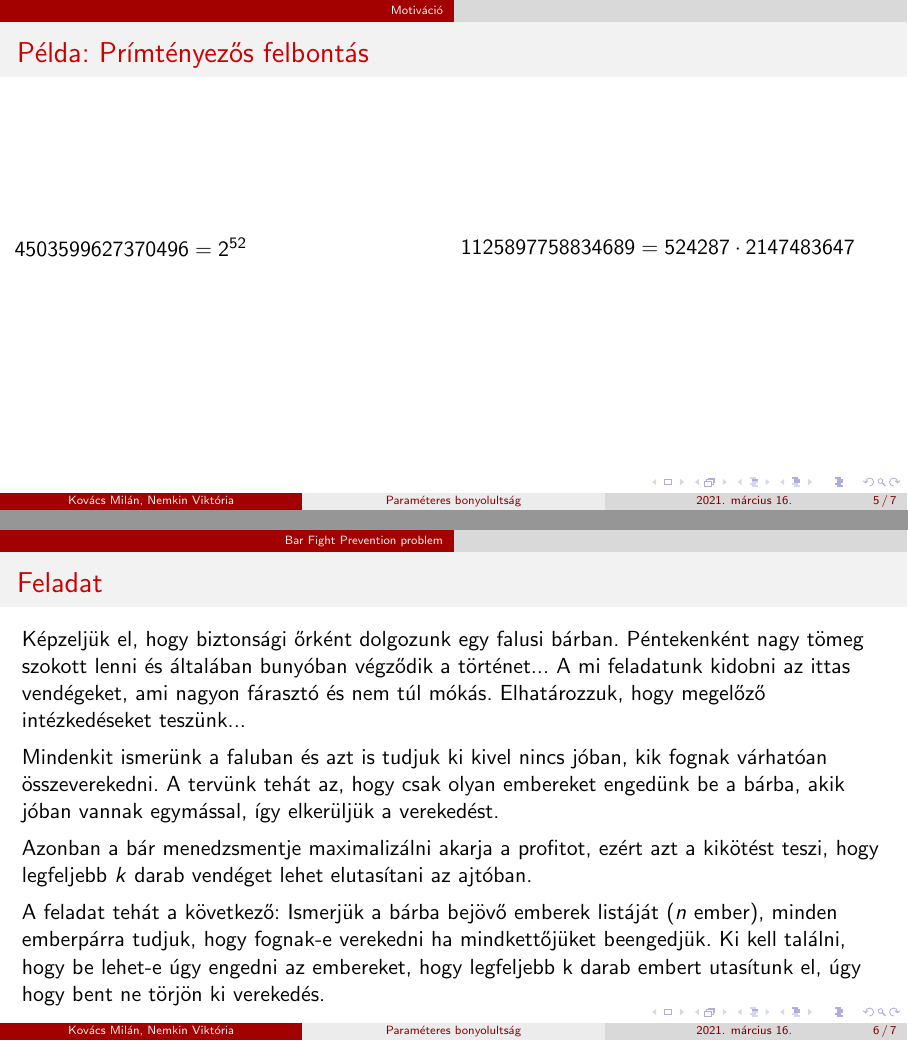
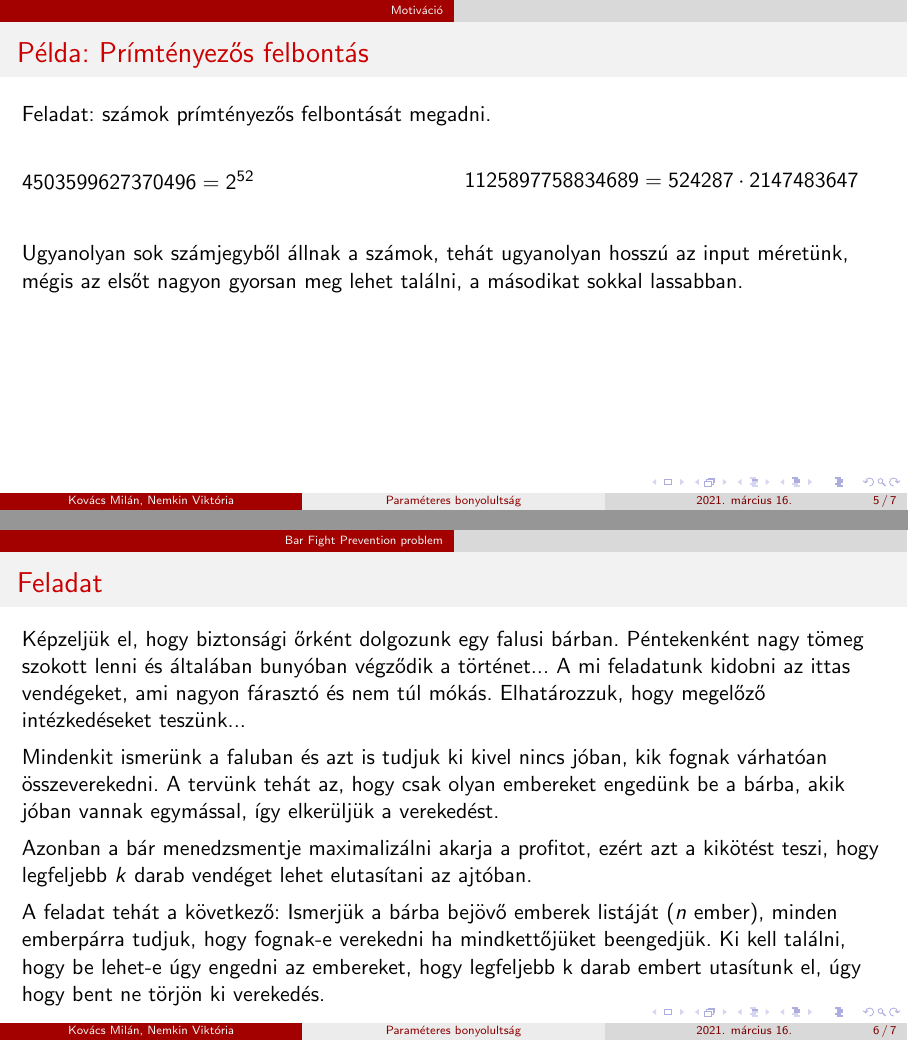
Before and after one commit to nemkin/parabonyi, LaTeX slides (2021_1_spring/algbony/parabonyi.tex): pages 5 and 6 of 7, joined at a grey line. Compiled offline with pdfLaTeX.

Commit message:
Add more examples

```diff
--- a/2021_1_spring/algbony/parabonyi.tex
+++ b/2021_1_spring/algbony/parabonyi.tex
@@ -14,6 +14,7 @@
 \setlength{\parindent}{0pt} % No paragraph indenting
 \setlength{\parskip}{5pt} % Set spacing between paragraphs
 \frenchspacing
+\newcommand{\mkspace}{\vspace{19pt}}
 \newcommand{\rmspace}{\vspace{-19pt}}
 %
 
@@ -182,16 +185,24 @@ tudunk adni.
 \end{footnotesize}
 \end{frame}
 
-\begin{frame}
+\begin{frame}[t]
 \frametitle{Példa: Prímtényezős felbontás}
+
+Feladat: számok prímtényezős felbontását megadni.
+
+\mkspace
 \begin{columns}
-\begin{column}{0.5\textwidth}
+\begin{column}{0.487\textwidth}
 $4503599627370496 = 2^{52}$
 \end{column}
-\begin{column}{0.5\textwidth}
+\begin{column}{0.487\textwidth}
 $1125897758834689 = 524287 \cdot 2147483647$
 \end{column}
 \end{columns}
+\mkspace
+
+Ugyanolyan sok számjegyből állnak a számok, tehát ugyanolyan hosszú az input méretünk, mégis az elsőt
+nagyon gyorsan meg lehet találni, a másodikat sokkal lassabban.
 
 \end{frame}
 
```
Also changed, not shown: 2021_1_spring/algbony/parabonyi.pdf, 2021_1_spring/algbony/parabonyi.tex (2 more changed lines).
